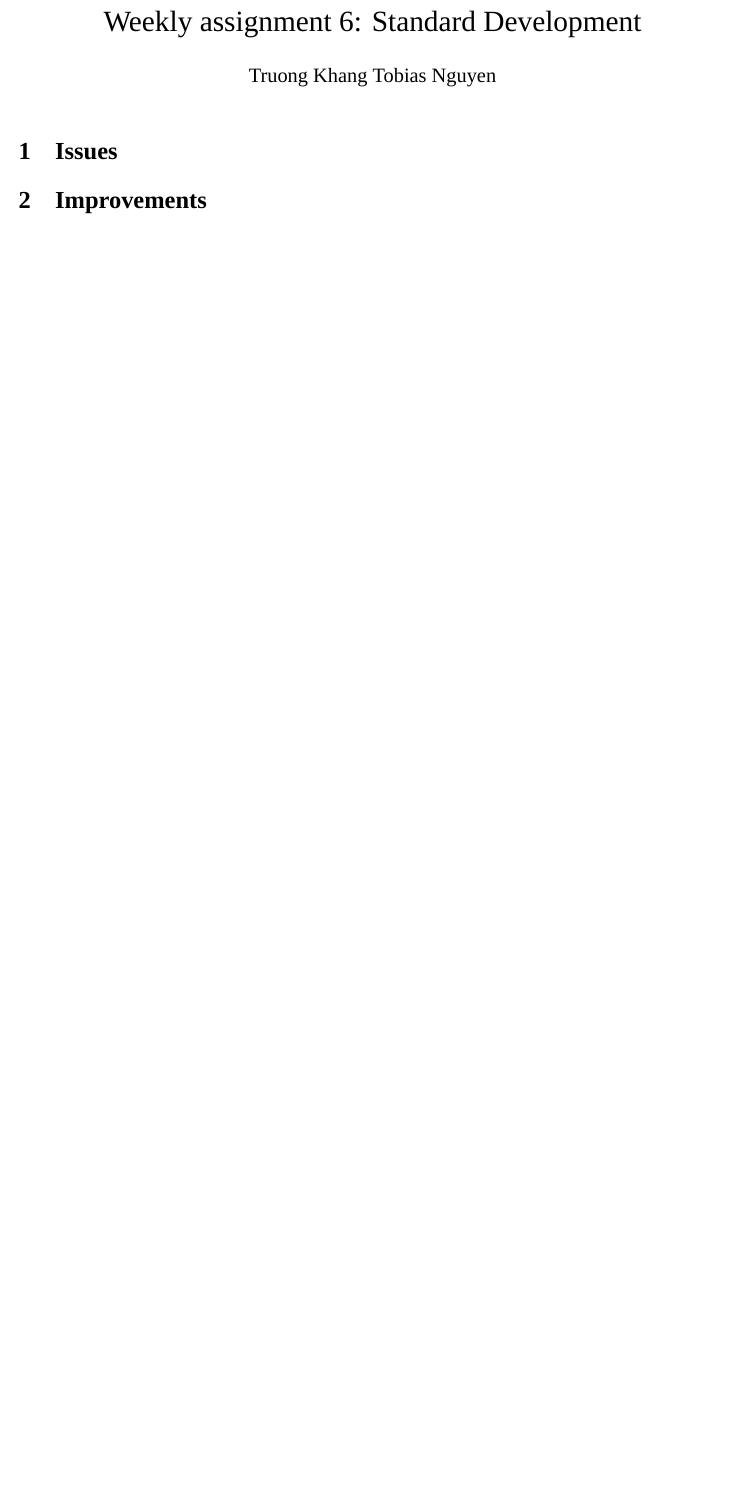
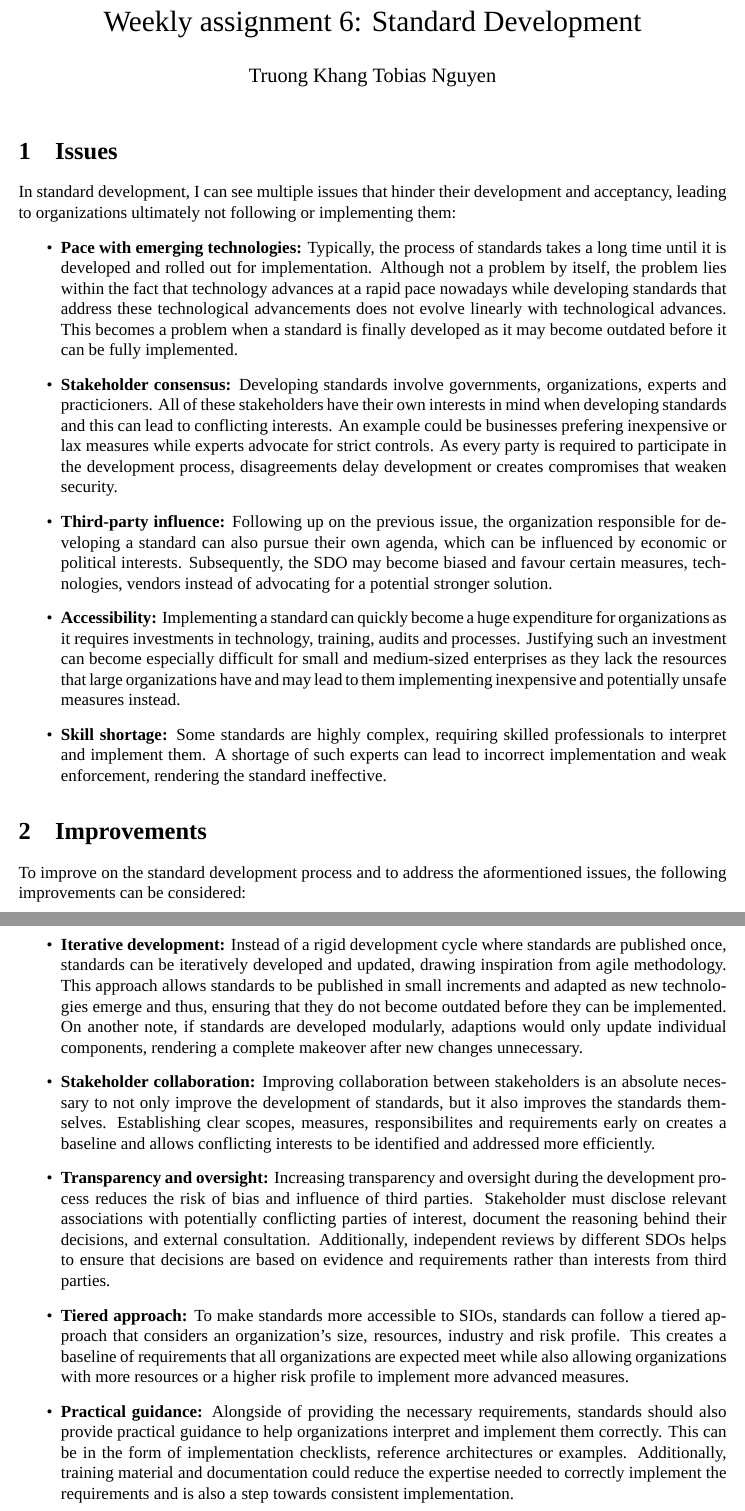
Before and after one commit to tobi9s/is-431, a LaTeX document (is-431-06/is-431-06.tex): part of the page before the commit and two parts of pages 1 and 2 of 2 after it, the two joined at a grey line, cut so that both start at the same text, the shorter picture padded with empty space. Compiled offline with XeLaTeX; a missing font is replaced by an installed copy or a similar font.

Commit message:
finished assignment 6

```diff
--- a/is-431-06/is-431-06.tex
+++ b/is-431-06/is-431-06.tex
@@ -16,7 +16,23 @@
 \maketitle
 
 \section{Issues}
+In standard development, I can see multiple issues that hinder their development and acceptancy, leading to organizations ultimately not following or implementing them:
+\begin{itemize}
+\item \textbf{Pace with emerging technologies:} Typically, the process of standards takes a long time until it is developed and rolled out for implementation. Although not a problem by itself, the problem lies within the fact that technology advances at a rapid pace nowadays while developing standards that address these technological advancements does not evolve linearly with technological advances. This becomes a problem when a standard is finally developed as it may become outdated before it can be fully implemented.
+\item \textbf{Stakeholder consensus:} Developing standards involve governments, organizations, experts and practicioners. All of these stakeholders have their own interests in mind when developing standards and this can lead to conflicting interests. An example could be businesses prefering inexpensive or lax measures while experts advocate for strict controls. As every party is required to participate in the development process, disagreements delay development or creates compromises that weaken security.
+\item \textbf{Third-party influence:} Following up on the previous issue, the organization responsible for developing a standard can also pursue their own agenda, which can be influenced by economic or political interests. Subsequently, the SDO may become biased and favour certain measures, technologies, vendors instead of advocating for a potential stronger solution.
+\item \textbf{Accessibility:} Implementing a standard can quickly become a huge expenditure for organizations as it requires investments in technology, training, audits and processes. Justifying such an investment can become especially difficult for small and medium-sized enterprises as they lack the resources that large organizations have and may lead to them implementing inexpensive and potentially unsafe measures instead.
+\item \textbf{Skill shortage:} Some standards are highly complex, requiring skilled professionals to interpret and implement them. A shortage of such experts can lead to incorrect implementation and weak enforcement, rendering the standard ineffective.
+\end{itemize}
 
 \section{Improvements}
+To improve on the standard development process and to address the aformentioned issues, the following improvements can be considered:
+\begin{itemize}
+\item \textbf{Iterative development:} Instead of a rigid development cycle where standards are published once, standards can be iteratively developed and updated, drawing inspiration from agile methodology. This approach allows standards to be published in small increments and adapted as new technologies emerge and thus, ensuring that they do not become outdated before they can be implemented. On another note, if standards are developed modularly, adaptions would only update individual components, rendering a complete makeover after new changes unnecessary.
+\item \textbf{Stakeholder collaboration:} Improving collaboration between stakeholders is an absolute necessary to not only improve the development of standards, but it also improves the standards themselves. Establishing clear scopes, measures, responsibilites and requirements early on creates a baseline and allows conflicting interests to be identified and addressed more efficiently.
+\item \textbf{Transparency and oversight:} Increasing transparency and oversight during the development process reduces the risk of bias and influence of third parties. Stakeholder must disclose relevant associations with potentially conflicting parties of interest, document the reasoning behind their decisions, and external consultation. Additionally, independent reviews by different SDOs helps to ensure that decisions are based on evidence and requirements rather than interests from third parties.
+\item \textbf{Tiered approach:} To make standards more accessible to SIOs, standards can follow a tiered approach that considers an organization's size, resources, industry and risk profile. This creates a baseline of requirements that all organizations are expected meet while also allowing organizations with more resources or a higher risk profile to implement more advanced measures.
+\item \textbf{Practical guidance:} Alongside of providing the necessary requirements, standards should also provide practical guidance to help organizations interpret and implement them correctly. This can be in the form of implementation checklists, reference architectures or examples. Additionally, training material and documentation could reduce the expertise needed to correctly implement the requirements and is also a step towards consistent implementation.
+\end{itemize}
 
 \section{A "best" Approach?}
```
Also changed, not shown: is-431-06/is-431-06.tex (8 more changed lines).
